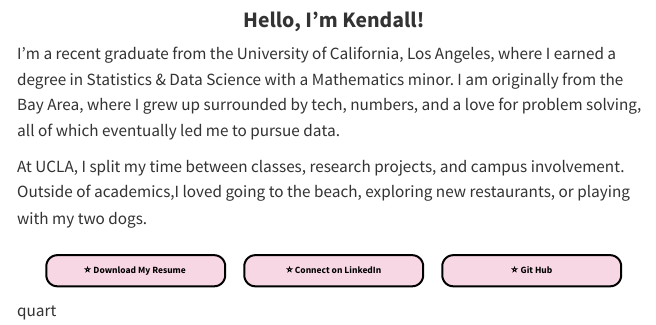
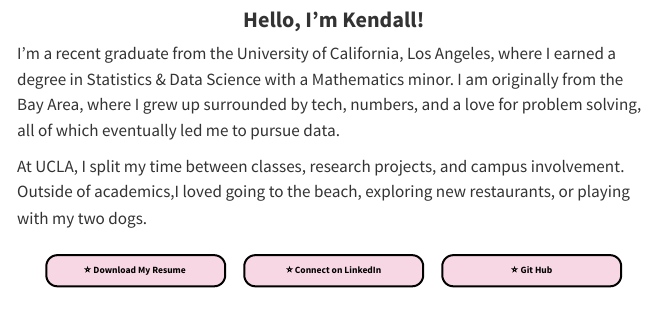
Before and after one commit to kendallkeely/Personal-Website, a Quarto document (index.qmd): the page in a window 1100 px wide, from 380 px down. Rendered offline with R 4.5, knitr and Pandoc in place of Quarto, with nearby package versions.

```diff
--- a/_quarto.yml
+++ b/_quarto.yml
@@ -7,7 +7,7 @@
     right:
       - href: projects.qmd
         text: Projects
-      - href: resume.pdf
+      - href: Kendall_Resume.pdf
         text: Resume
 
 format:
--- a/index.qmd
+++ b/index.qmd
@@ -20,4 +20,4 @@
 [⭐ Download My Resume](Kendall_Resume.pdf){.hero-button}
 [⭐ ️Connect on LinkedIn](https://www.linkedin.com/in/kendall-keely/){.hero-button}
 [⭐ Git Hub](https://github.com/kendallkeely){.hero-button}
-</div>quart
+</div>
```
Also changed, not shown: 6 other files.
